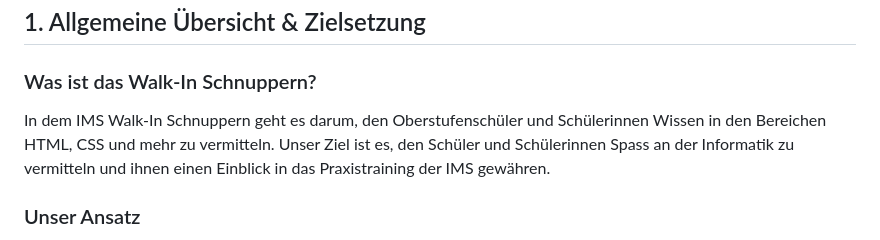
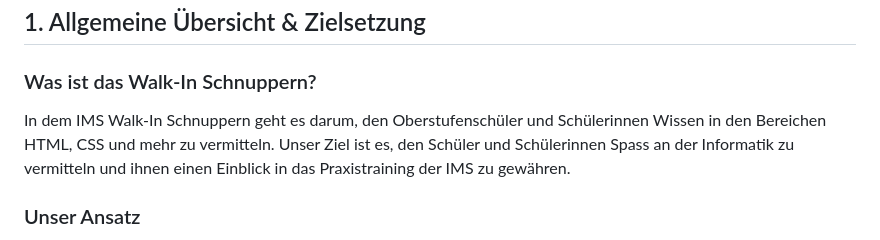
Before and after one commit to MettaBlender/ims-walkin, a Markdown page: readme.md, the part around the change. Drawn GitHub-style.

```diff
--- a/readme.md
+++ b/readme.md
@@ -7,7 +7,7 @@ Willkommen! Dieses Dokument soll dir den Einstieg erleichtern und dir alle wicht
 ## 1. Allgemeine Übersicht & Zielsetzung
 
 ### Was ist das Walk-In Schnuppern?
-In dem IMS Walk-In Schnuppern geht es darum, den Oberstufenschüler und Schülerinnen Wissen in den Bereichen HTML, CSS und mehr zu vermitteln. Unser Ziel ist es, den Schüler und Schülerinnen Spass an der Informatik zu vermitteln und ihnen einen Einblick in das Praxistraining der IMS gewähren.
+In dem IMS Walk-In Schnuppern geht es darum, den Oberstufenschüler und Schülerinnen Wissen in den Bereichen HTML, CSS und mehr zu vermitteln. Unser Ziel ist es, den Schüler und Schülerinnen Spass an der Informatik zu vermitteln und ihnen einen Einblick in das Praxistraining der IMS zu gewähren.
 
 ### Unser Ansatz
 Wir setzen auf einen 45 minütigen interaktiven Workshop, welcher lernreiche Aktivitäten und allgemeine Informationen zur Ausbildung an der BWD übermittelt, um die Neugier der Schüler und Schülerinnen zu wecken und zukünftige Lernende zu kreieren.
```
